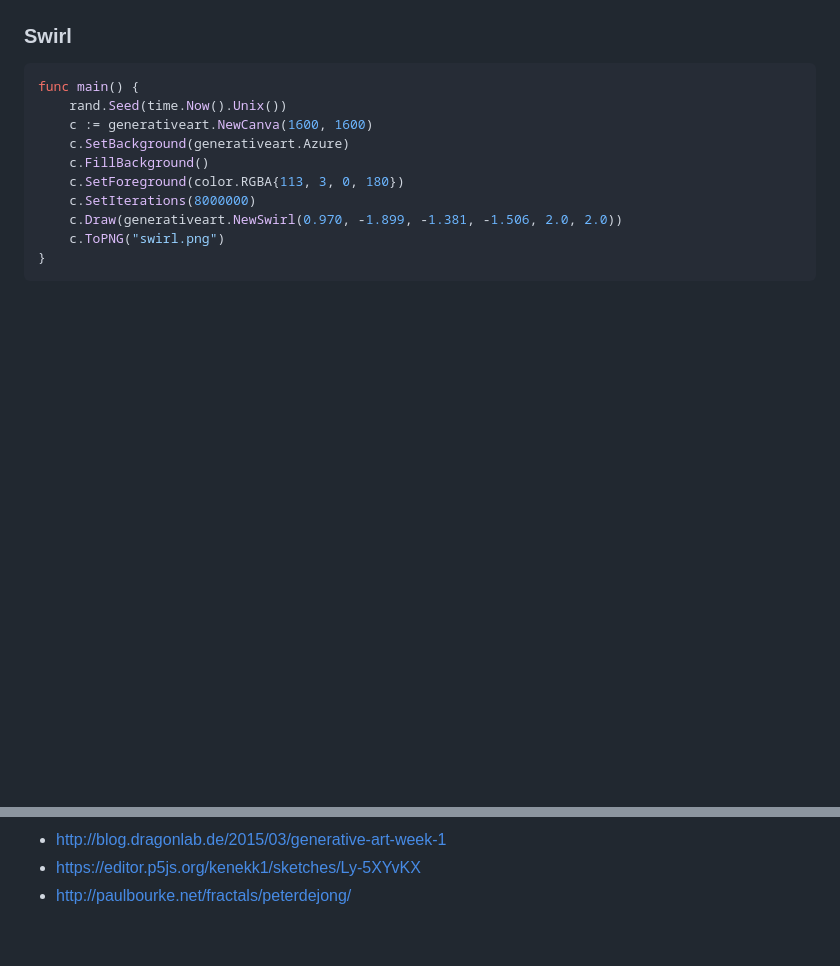
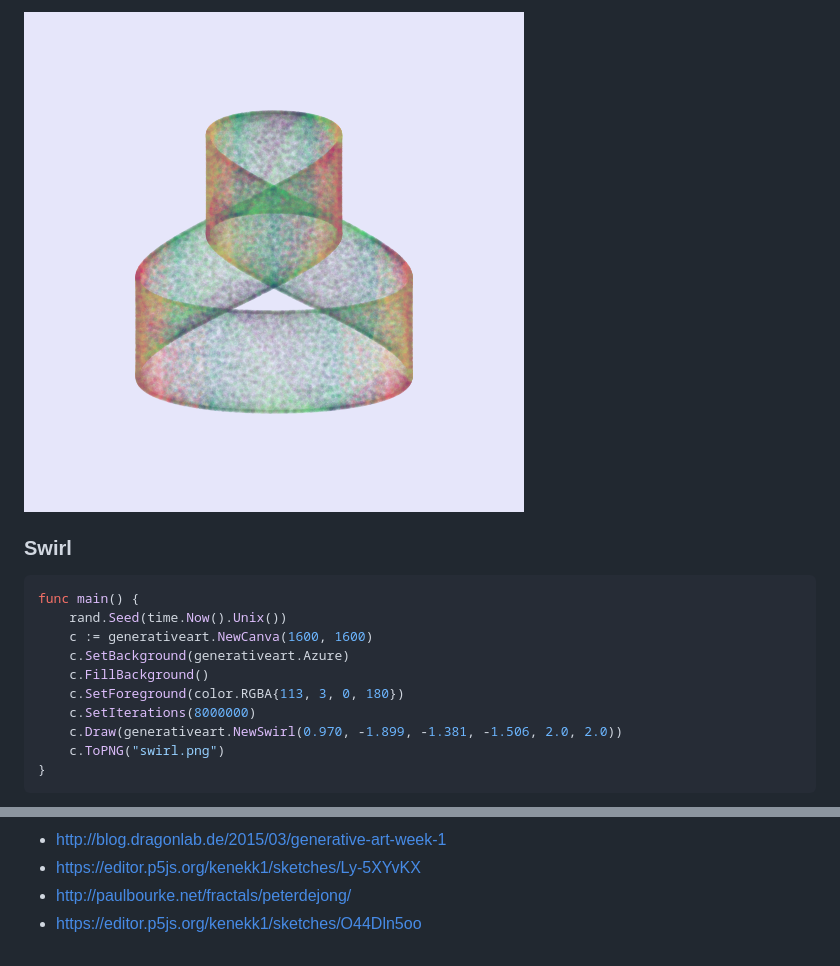
Before and after one commit to jdxyw/generativeart, a Markdown page: README.md, 2 parts joined by grey strips. Rendered like a GitHub page; pictures changed too: images/pointribbon.png (added); blank space fills up the shorter version.

Commit message:
add point ribbon

````diff
--- a/README.md
+++ b/README.md
@@ -164,3 +193,5 @@ func main() {
+![](images/pointribbon.png)
+
 ### Swirl
 
 ```go
@@ -268,3 +285,4 @@ Thanks for the following sites and repos, I got lots of ideas, inspiration, code
 - http://blog.dragonlab.de/2015/03/generative-art-week-1
 - https://editor.p5js.org/kenekk1/sketches/Ly-5XYvKX
 - http://paulbourke.net/fractals/peterdejong/
+- https://editor.p5js.org/kenekk1/sketches/O44Dln5oo
````
Also changed, not shown: other parts of README.md (+29 -14 lines), 4 other files.
